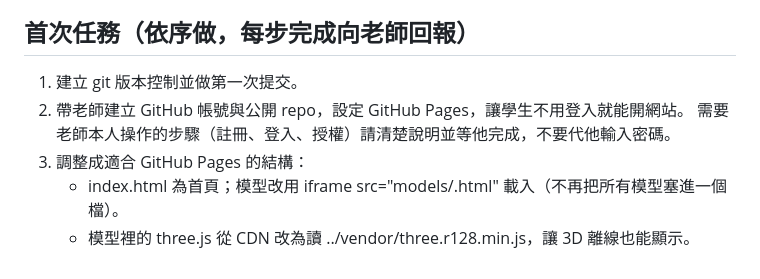
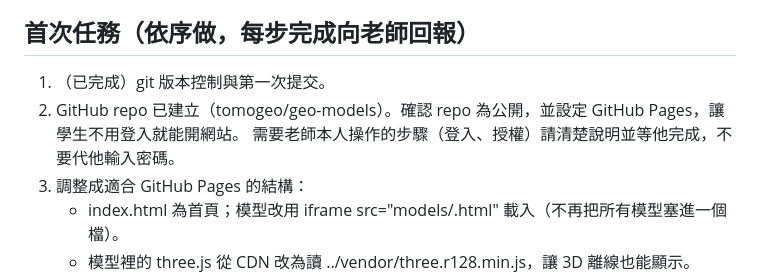
Before and after one commit to tomogeo/geo-models, a Markdown page: CLAUDE.md, the part around the change. Rendered like a GitHub page.

Commit message:
更新 CLAUDE.md 首次任務進度：第 1 步已完成，GitHub repo 已建立
Co-Authored-By: Claude Opus 5.5 <noreply@anthropic.com>
Claude-Session: https://claude.ai/code/session_013Y6PCAfeuiN5q9kvGQSb7o

```diff
--- a/CLAUDE.md
+++ b/CLAUDE.md
@@ -19,9 +19,9 @@
 - 舊的線上版網址（需登入 Claude 才能看）：https://claude.ai/artifact/5MoM7QfdsYexHY2Ynz2WKH
 
 ## 首次任務（依序做，每步完成向老師回報）
-1. 建立 git 版本控制並做第一次提交。
-2. 帶老師建立 GitHub 帳號與公開 repo，設定 GitHub Pages，讓學生不用登入就能開網站。
-   需要老師本人操作的步驟（註冊、登入、授權）請清楚說明並等他完成，不要代他輸入密碼。
+1. （已完成）git 版本控制與第一次提交。
+2. GitHub repo 已建立（tomogeo/geo-models）。確認 repo 為公開，並設定 GitHub Pages，讓學生不用登入就能開網站。
+   需要老師本人操作的步驟（登入、授權）請清楚說明並等他完成，不要代他輸入密碼。
 3. 調整成適合 GitHub Pages 的結構：
    - index.html 為首頁；模型改用 iframe src="models/<id>.html" 載入（不再把所有模型塞進一個檔）。
    - 模型裡的 three.js 從 CDN 改為讀 ../vendor/three.r128.min.js，讓 3D 離線也能顯示。
```
